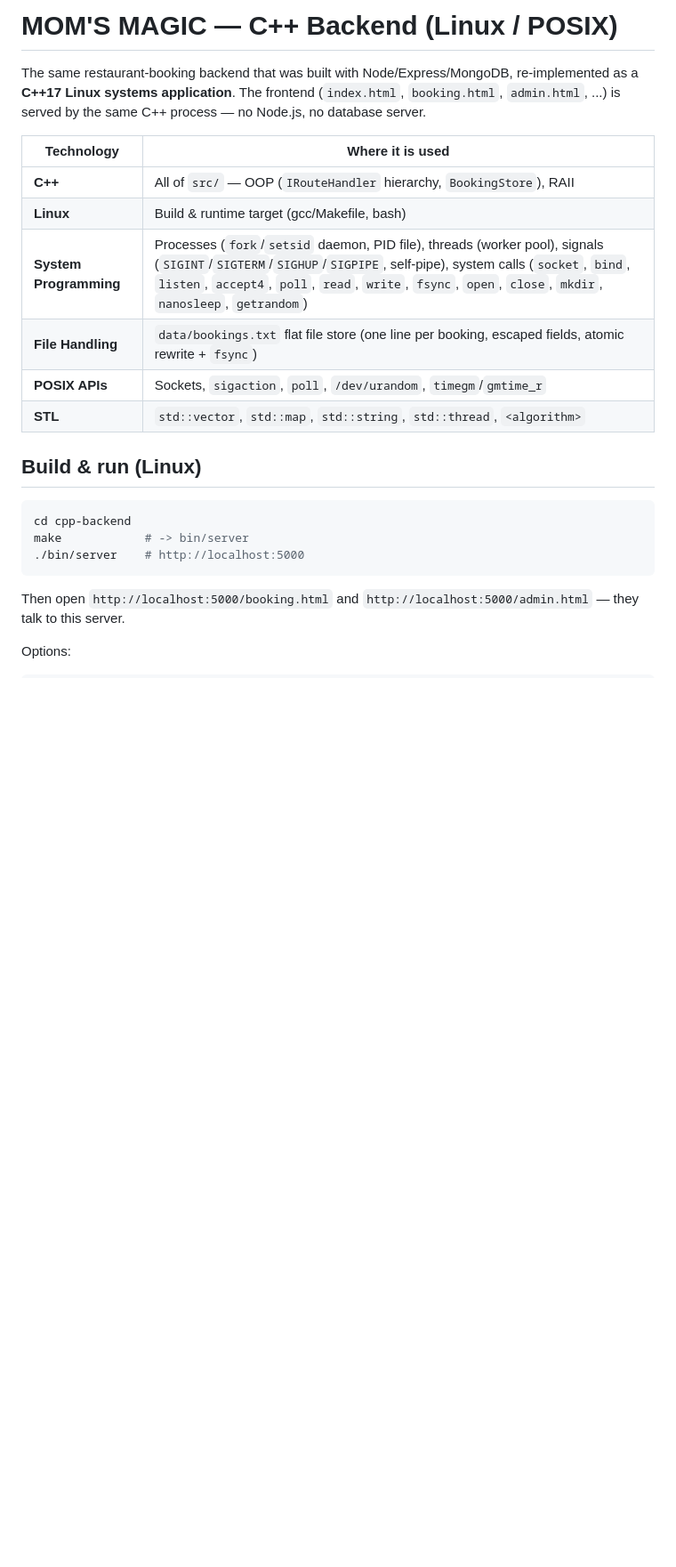
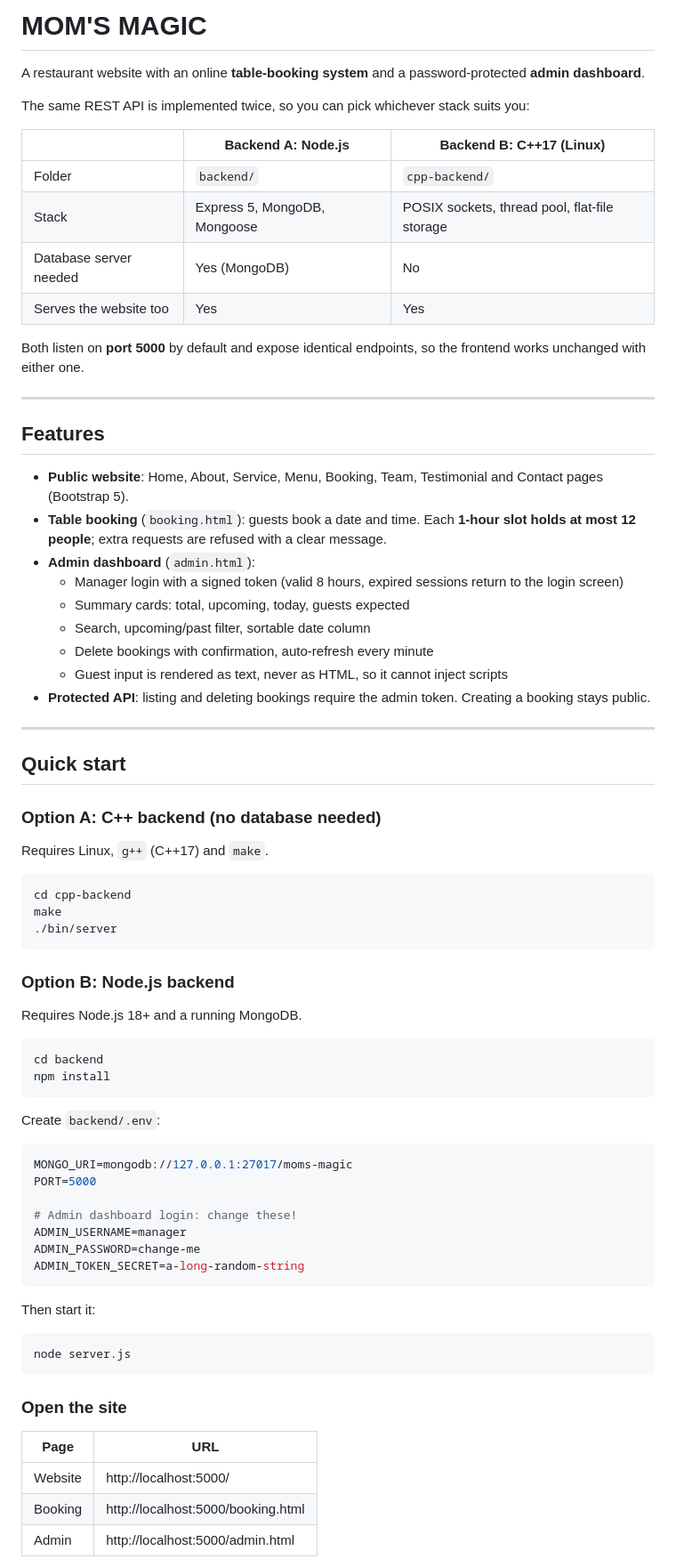
Before and after one commit to Kaushiksahu14/Moms_Magic, a Markdown page: cpp-backend/README.md, the part around one of its changes. Shown at 89% size. Drawn GitHub-style; blank space fills up the shorter version.

Commit message:
Enhance README with project details and instructions
Expanded the README to include detailed project features, build instructions, API documentation, and security notes.

````diff
--- a/cpp-backend/README.md
+++ b/cpp-backend/README.md
@@ -1,28 +1,78 @@
-# MOM'S MAGIC — C++ Backend (Linux / POSIX)
+# MOM'S MAGIC
 
-The same restaurant-booking backend that was built with Node/Express/MongoDB,
-re-implemented as a **C++17 Linux systems application**. The frontend
-(`index.html`, `booking.html`, `admin.html`, ...) is served by the same C++
-process — no Node.js, no database server.
+A restaurant website with an online **table-booking system** and a password-protected **admin dashboard**.
 
-| Technology | Where it is used |
-|---|---|
-| **C++** | All of `src/` — OOP (`IRouteHandler` hierarchy, `BookingStore`), RAII |
-| **Linux** | Build & runtime target (gcc/Makefile, bash) |
-| **System Programming** | Processes (`fork`/`setsid` daemon, PID file), threads (worker pool), signals (`SIGINT`/`SIGTERM`/`SIGHUP`/`SIGPIPE`, self-pipe), system calls (`socket`, `bind`, `listen`, `accept4`, `poll`, `read`, `write`, `fsync`, `open`, `close`, `mkdir`, `nanosleep`, `getrandom`) |
-| **File Handling** | `data/bookings.txt` flat file store (one line per booking, escaped fields, atomic rewrite + `fsync`) |
-| **POSIX APIs** | Sockets, `sigaction`, `poll`, `/dev/urandom`, `timegm`/`gmtime_r` |
-| **STL** | `std::vector`, `std::map`, `std::string`, `std::thread`, `<algorithm>` |
+The same REST API is implemented twice, so you can pick whichever stack suits you:
 
-## Build & run (Linux)
+| | Backend A: Node.js | Backend B: C++17 (Linux) |
+|---|---|---|
+| Folder | `backend/` | `cpp-backend/` |
+| Stack | Express 5, MongoDB, Mongoose | POSIX sockets, thread pool, flat-file storage |
+| Database server needed | Yes (MongoDB) | No |
+| Serves the website too | Yes | Yes |
+
+Both listen on **port 5000** by default and expose identical endpoints, so the frontend works unchanged with either one.
+
+---
+
+## Features
+
+- **Public website**: Home, About, Service, Menu, Booking, Team, Testimonial and Contact pages (Bootstrap 5).
+- **Table booking** (`booking.html`): guests book a date and time. Each **1-hour slot holds at most 12 people**; extra requests are refused with a clear message.
+- **Admin dashboard** (`admin.html`):
+  - Manager login with a signed token (valid 8 hours, expired sessions return to the login screen)
+  - Summary cards: total, upcoming, today, guests expected
+  - Search, upcoming/past filter, sortable date column
+  - Delete bookings with confirmation, auto-refresh every minute
+  - Guest input is rendered as text, never as HTML, so it cannot inject scripts
+- **Protected API**: listing and deleting bookings require the admin token. Creating a booking stays public.
+
+---
+
+## Quick start
+
+### Option A: C++ backend (no database needed)
+
+Requires Linux, `g++` (C++17) and `make`.
 
 ```bash
 cd cpp-backend
-make            # -> bin/server
-./bin/server    # http://localhost:5000
+make
+./bin/server
 ```
 
-Then open `http://localhost:5000/booking.html` and
-`http://localhost:5000/admin.html` — they talk to this server.
+### Option B: Node.js backend
 
-Options:
+Requires Node.js 18+ and a running MongoDB.
+
+```bash
+cd backend
+npm install
+```
+
+Create `backend/.env`:
+
+```env
+MONGO_URI=mongodb://127.0.0.1:27017/moms-magic
+PORT=5000
+
+# Admin dashboard login: change these!
+ADMIN_USERNAME=manager
+ADMIN_PASSWORD=change-me
+ADMIN_TOKEN_SECRET=a-long-random-string
+```
+
+Then start it:
+
+```bash
+node server.js
+```
+
+### Open the site
+
+| Page | URL |
+|---|---|
+| Website | http://localhost:5000/ |
+| Booking | http://localhost:5000/booking.html |
+| Admin | http://localhost:5000/admin.html |
+
````
Also changed, not shown: other parts of cpp-backend/README.md (+105 -31 lines).
